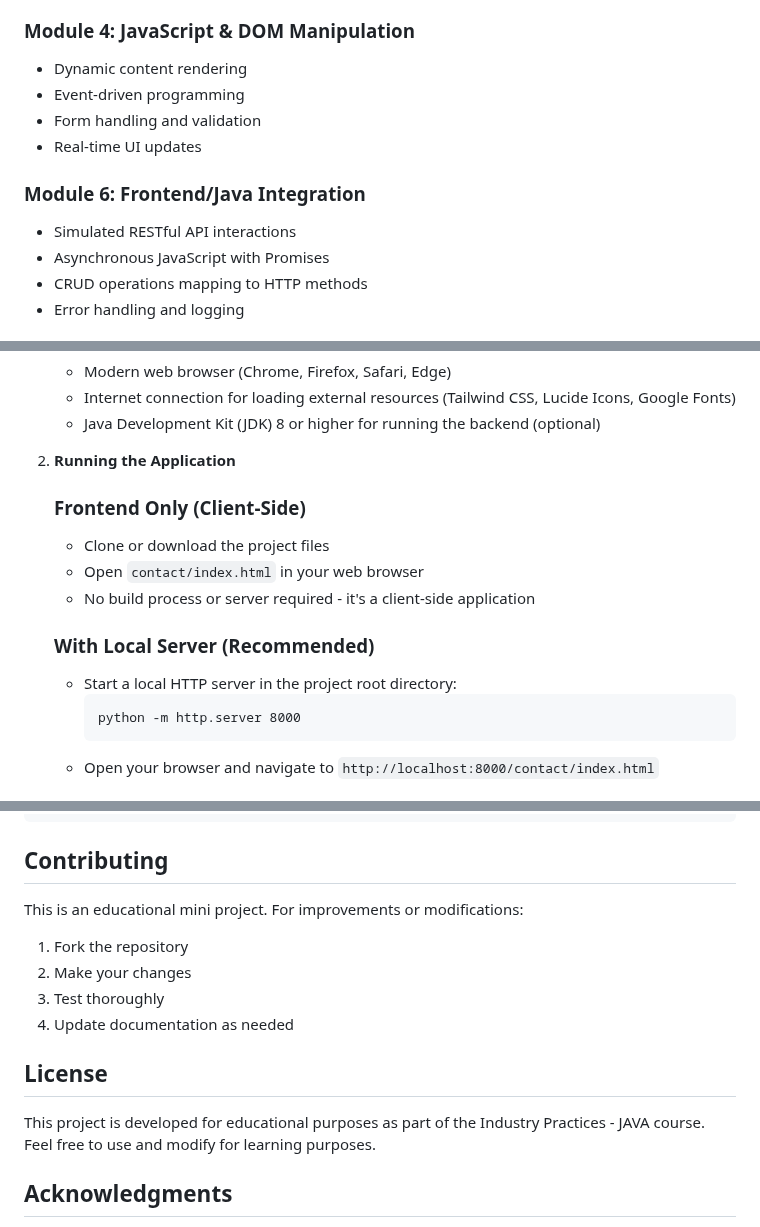
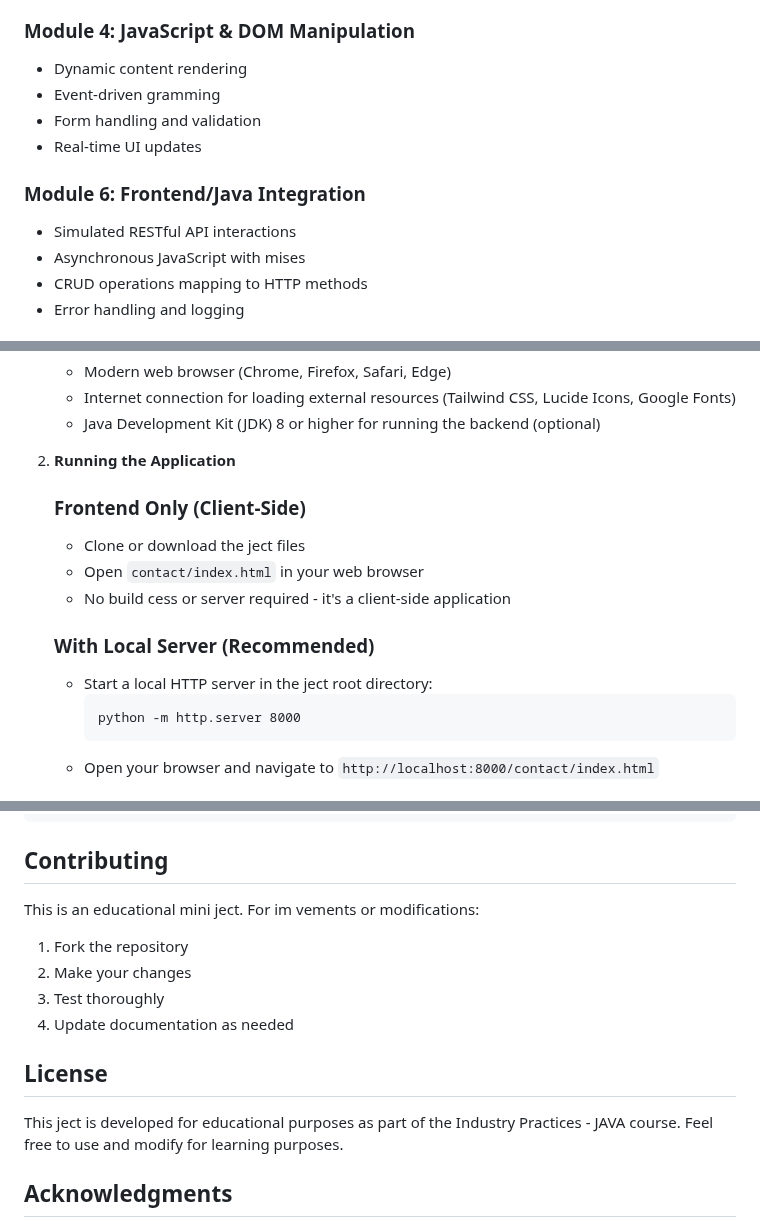
Before and after one commit to Abhi-293/IP-Mini-Project-Sem-3, a Markdown page: contact/README.md, 3 parts joined by grey strips. GitHub-like rendering.

Commit message:
local changes

````diff
--- a/contact/README.md
+++ b/contact/README.md
@@ -68,13 +68,13 @@ The application is structured around educational modules demonstrating different
 
 ### Module 4: JavaScript & DOM Manipulation
 - Dynamic content rendering
-- Event-driven programming
+- Event-driven  gramming
 - Form handling and validation
 - Real-time UI updates
 
 ### Module 6: Frontend/Java Integration
 - Simulated RESTful API interactions
-- Asynchronous JavaScript with Promises
+- Asynchronous JavaScript with  mises
 - CRUD operations mapping to HTTP methods
 - Error handling and logging
 
@@ -88,12 +88,12 @@ The application is structured around educational modules demonstrating different
 2. **Running the Application**
 
    ### Frontend Only (Client-Side)
-   - Clone or download the project files
+   - Clone or download the  ject files
    - Open `contact/index.html` in your web browser
-   - No build process or server required - it's a client-side application
+   - No build  cess or server required - it's a client-side application
 
    ### With Local Server (Recommended)
-   - Start a local HTTP server in the project root directory:
+   - Start a local HTTP server in the  ject root directory:
      ```
      python -m http.server 8000
      ```
@@ -386,7 +386,7 @@ class ContactService {
 
 ## Contributing
 
-This is an educational mini project. For improvements or modifications:
+This is an educational mini  ject. For im vements or modifications:
 1. Fork the repository
 2. Make your changes
 3. Test thoroughly
@@ -394,7 +394,7 @@ This is an educational mini project. For improvements or modifications:
 
 ## License
 
-This project is developed for educational purposes as part of the Industry Practices - JAVA course. Feel free to use and modify for learning purposes.
+This  ject is developed for educational purposes as part of the Industry Practices - JAVA course. Feel free to use and modify for learning purposes.
 
 ## Acknowledgments
 
````
Also changed, not shown: other parts of contact/README.md (+13 -13 lines).
